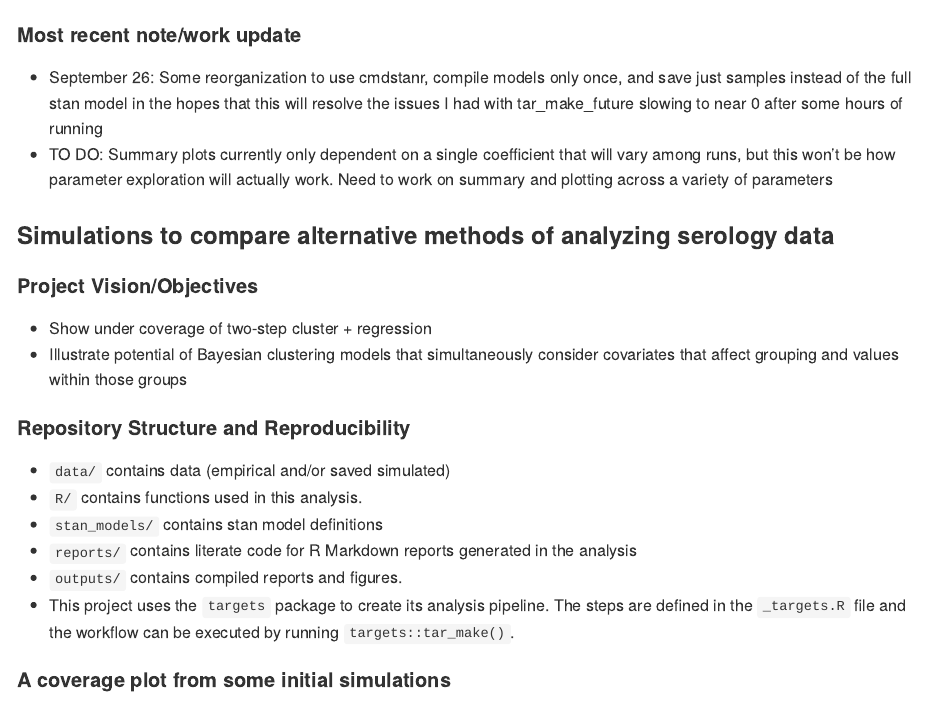
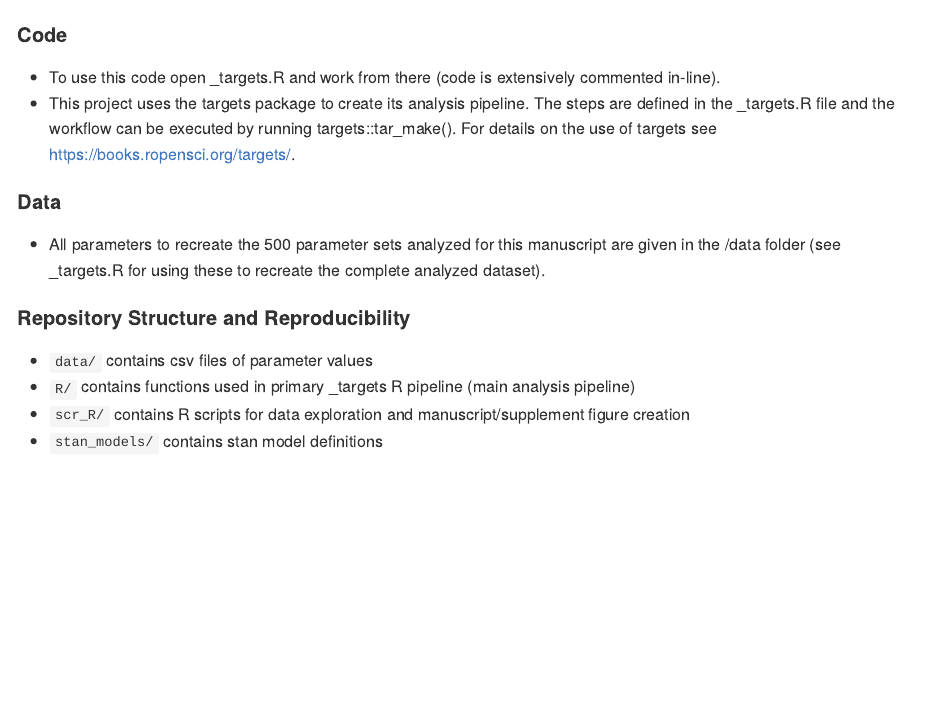
Before and after one commit to morgankain/serology_methods_sims, an R Markdown document (README.Rmd): the page in a window 1100 px wide, from its top. Rendered offline with R 4.5, knitr and Pandoc, with nearby package versions.

Commit message:
updating readme and removing another unused folder

````diff
--- a/README.Rmd
+++ b/README.Rmd
@@ -9,30 +9,19 @@ knitr::opts_chunk$set(
 )
 ```
 
-#### Most recent note/work update
+#### Code
 
--   September 26: Some reorganization to use cmdstanr, compile models only once, and save just samples instead of the full stan model in the hopes that this will resolve the issues I had with tar_make_future slowing to near 0 after some hours of running
--   TO DO: Summary plots currently only dependent on a single coefficient that will vary among runs, but this won't be how parameter exploration will actually work. Need to work on summary and plotting across a variety of parameters
+-   To use this code open _targets.R and work from there (code is extensively commented in-line).
+-   This project uses the targets package to create its analysis pipeline. The steps are defined in the _targets.R file and the workflow can be executed by running targets::tar_make(). For details on the use of targets see https://books.ropensci.org/targets/.
 
-### Simulations to compare alternative methods of analyzing serology data
 
-#### Project Vision/Objectives
+#### Data
+-   All parameters to recreate the 500 parameter sets analyzed for this manuscript are given in the /data folder (see _targets.R for using these to recreate the complete analyzed dataset).
 
--   Show under coverage of two-step cluster + regression
--   Illustrate potential of Bayesian clustering models that simultaneously consider covariates that affect grouping and values within those groups
 
 #### Repository Structure and Reproducibility
 
--   `data/` contains data (empirical and/or saved simulated)
--   `R/` contains functions used in this analysis.
+-   `data/` contains csv files of parameter values
+-   `R/` contains functions used in primary _targets R pipeline (main analysis pipeline)
+-   `scr_R/` contains R scripts for data exploration and manuscript/supplement figure creation
 -   `stan_models/` contains stan model definitions
--   `reports/` contains literate code for R Markdown reports generated in the analysis
--   `outputs/` contains compiled reports and figures.
--   This project uses the `targets` package to create its analysis pipeline.  The steps are
-    defined in the `_targets.R` file and the workflow can be executed by running `targets::tar_make()`.
-
-#### A coverage plot from some initial simulations
-
-```{r fig_sims, echo = FALSE, out.width = '75%'}
-knitr::include_graphics("outputs/examp_sims.png")
-```
````
Also changed, not shown: README.md, 1 other file.
